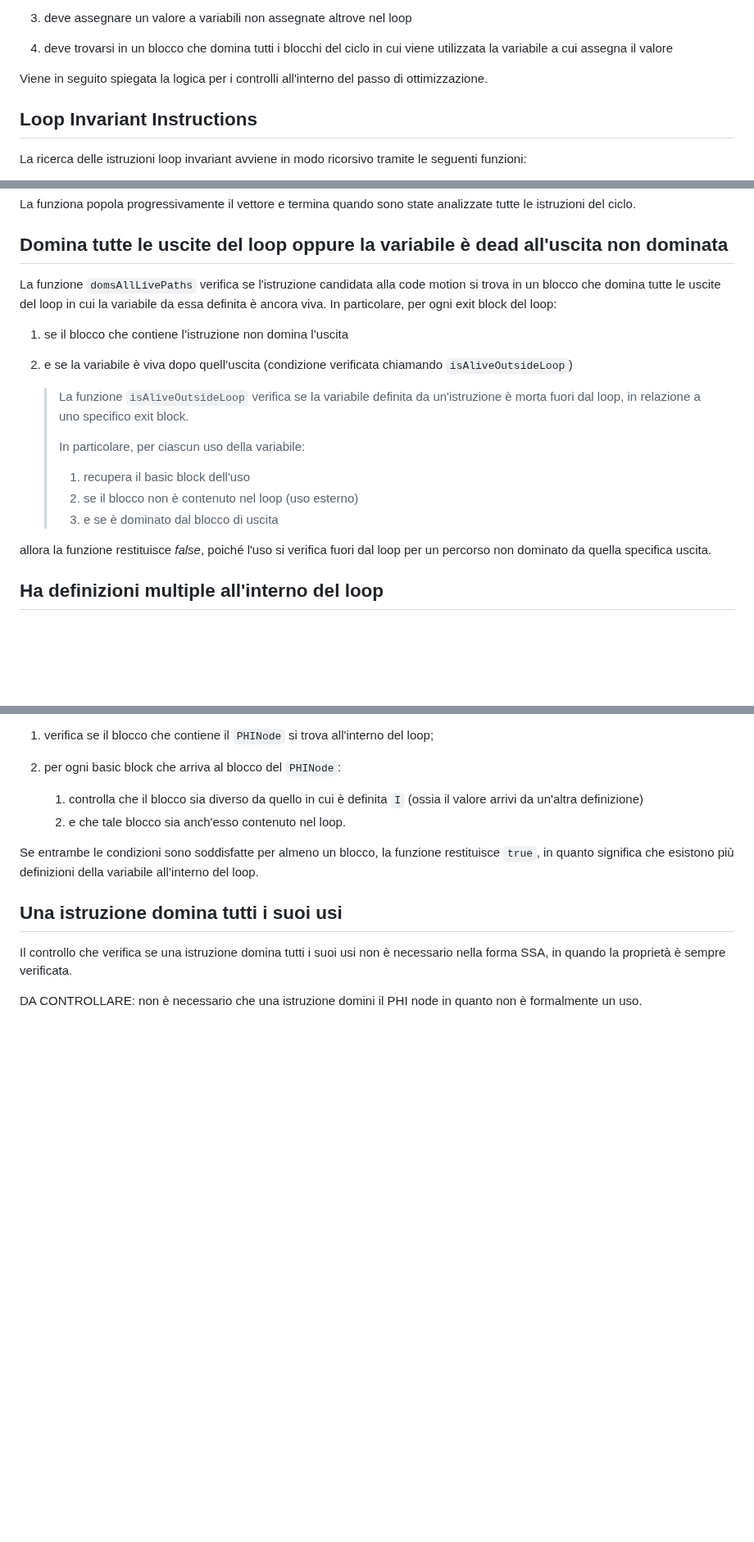
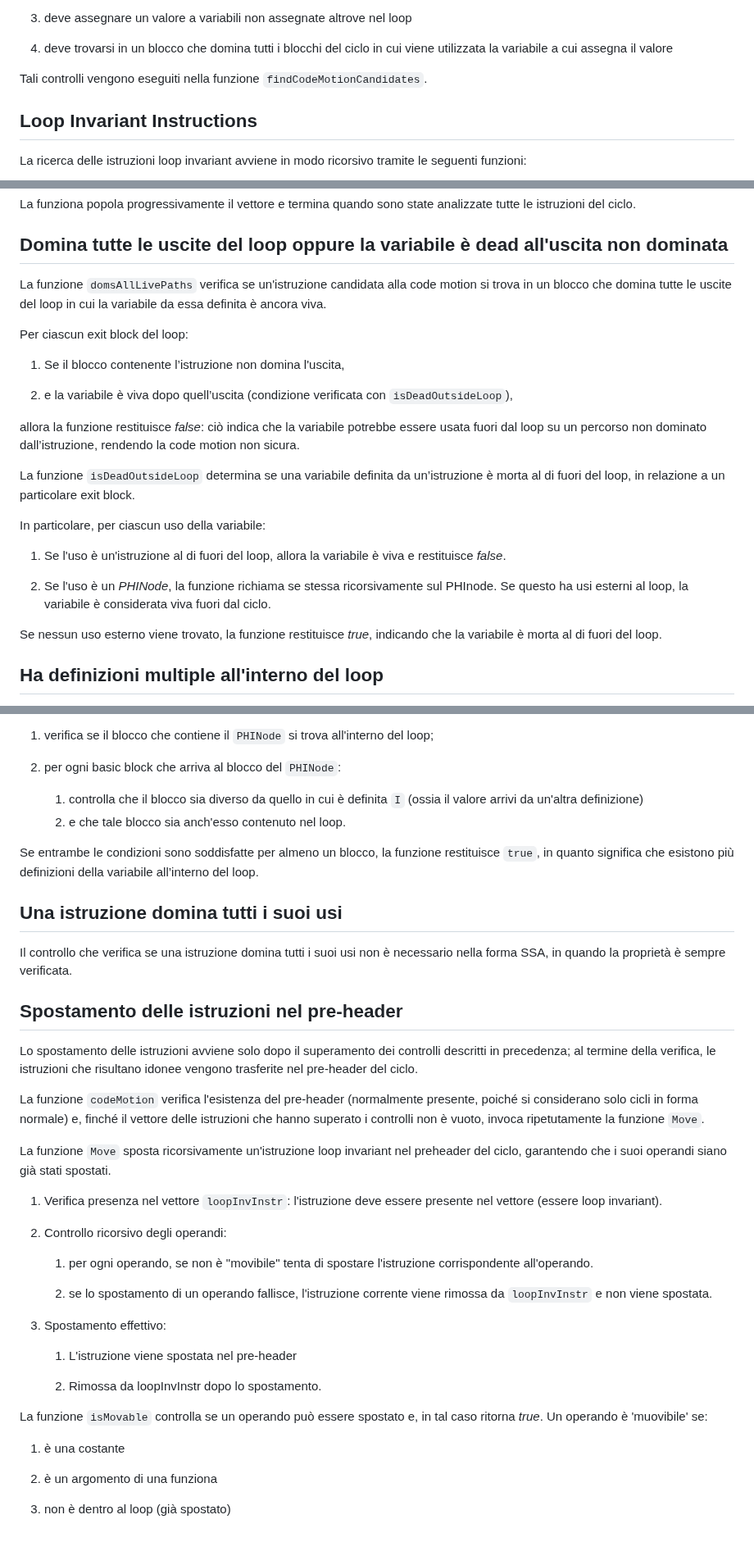
Before and after one commit to Hoolywear/cmp-assignments, a Markdown page: assignment_03/README.md, 3 parts joined by grey strips. Shown at 82% size. Drawn GitHub-style; blank space fills up the shorter version.

Commit message:
update README file for as 03 pass

```diff
--- a/assignment_03/README.md
+++ b/assignment_03/README.md
@@ -13,7 +13,7 @@ Affinché un’istruzione sia considerata idonea per la LICM, deve soddisfare le
 
 4. deve trovarsi in un blocco che domina tutti i blocchi del ciclo in cui viene utilizzata la variabile a cui assegna il valore
 
-Viene in seguito spiegata la logica per i controlli all'interno del passo di ottimizzazione.
+Tali controlli vengono eseguiti nella funzione `findCodeMotionCandidates`.
 
 ## Loop Invariant Instructions
 La ricerca delle istruzioni loop invariant avviene in modo ricorsivo tramite le seguenti funzioni:
@@ -31,21 +31,24 @@ La ricerca delle istruzioni loop invariant avviene in modo ricorsivo tramite le
 La funziona popola progressivamente il vettore e termina quando sono state analizzate tutte le istruzioni del ciclo.
 
 ## Domina tutte le uscite del loop oppure la variabile è dead all'uscita non dominata
-La funzione `domsAllLivePaths` verifica se l'istruzione candidata alla code motion si trova in un blocco che domina tutte le uscite del loop in cui la variabile da essa definita è ancora viva.
-In particolare, per ogni exit block del loop:
+La funzione `domsAllLivePaths` verifica se un'istruzione candidata alla code motion si trova in un blocco che domina tutte le uscite del loop in cui la variabile da essa definita è ancora viva.
 
-1. se il blocco che contiene l’istruzione non domina l’uscita
-2. e se la variabile è viva dopo quell’uscita (condizione verificata chiamando `isAliveOutsideLoop`)
+Per ciascun exit block del loop:
+1. Se il blocco contenente l’istruzione non domina l'uscita,
 
-    >La funzione `isAliveOutsideLoop` verifica se la variabile definita da un'istruzione è morta fuori dal loop, in relazione a uno specifico exit block.
-    >
-    >In particolare, per ciascun uso della variabile:
-    >1. recupera il basic block dell'uso
-    >2. se il blocco non è contenuto nel loop (uso esterno)
-    >3. e se è dominato dal blocco di uscita
+2. e la variabile è viva dopo quell’uscita (condizione verificata con `isDeadOutsideLoop`),
 
-allora la funzione restituisce *false*, poiché l'uso si verifica fuori dal loop per un percorso non dominato da quella specifica uscita.
+allora la funzione restituisce *false*: ciò indica che la variabile potrebbe essere usata fuori dal loop su un percorso non dominato dall’istruzione, rendendo la code motion non sicura.
 
+La funzione `isDeadOutsideLoop` determina se una variabile definita da un’istruzione è morta al di fuori del loop, in relazione a un particolare exit block.
+
+In particolare, per ciascun uso della variabile:
+
+1. Se l'uso è un'istruzione al di fuori del loop, allora la variabile è viva e restituisce *false*.
+
+2. Se l'uso è un *PHINode*, la funzione richiama se stessa ricorsivamente sul PHInode. Se questo ha usi esterni al loop, la variabile è considerata viva fuori dal ciclo.
+
+Se nessun uso esterno viene trovato, la funzione restituisce *true*, indicando che la variabile è morta al di fuori del loop.
 
 ## Ha definizioni multiple all'interno del loop
 La funzione `hasMultipleDef` controlla se una stessa variabile (ovvero il valore definito da un'istruzione `I`) viene ridefinita più volte all'interno del loop.
@@ -62,4 +65,32 @@ Se entrambe le condizioni sono soddisfatte per almeno un blocco, la funzione res
 ## Una istruzione domina tutti i suoi usi
 Il controllo che verifica se una istruzione domina tutti i suoi usi non è necessario nella forma SSA, in quando la proprietà è sempre verificata.
 
-DA CONTROLLARE: non è necessario che una istruzione domini il PHI node in quanto non è formalmente un uso.
+## Spostamento delle istruzioni nel pre-header
+Lo spostamento delle istruzioni avviene solo dopo il superamento dei controlli descritti in precedenza; al termine della verifica, le istruzioni che risultano idonee vengono trasferite nel pre-header del ciclo.
+
+La funzione `codeMotion` verifica l'esistenza del pre-header (normalmente presente, poiché si considerano solo cicli in forma normale) e, finché il vettore delle istruzioni che hanno superato i controlli non è vuoto, invoca ripetutamente la funzione `Move`.
+
+La funzione `Move` sposta ricorsivamente un'istruzione loop invariant nel preheader del ciclo, garantendo che i suoi operandi siano già stati spostati.
+
+1. Verifica presenza nel vettore `loopInvInstr`: l'istruzione deve essere presente nel vettore (essere loop invariant).
+
+2. Controllo ricorsivo degli operandi:
+
+    1. per ogni operando, se non è "movibile" tenta di spostare l'istruzione corrispondente all'operando.
+
+    2. se lo spostamento di un operando fallisce, l'istruzione corrente viene rimossa da `loopInvInstr` e non viene spostata.
+
+3. Spostamento effettivo:
+
+    1. L'istruzione viene spostata nel pre-header
+
+    2. Rimossa da loopInvInstr dopo lo spostamento.
+
+La funzione `isMovable` controlla se un operando può essere spostato e, in tal caso ritorna *true*.
+Un operando è 'muovibile' se:
+
+1. è una costante
+
+2. è un argomento di una funziona
+
+3. non è dentro al loop (già spostato)
```
